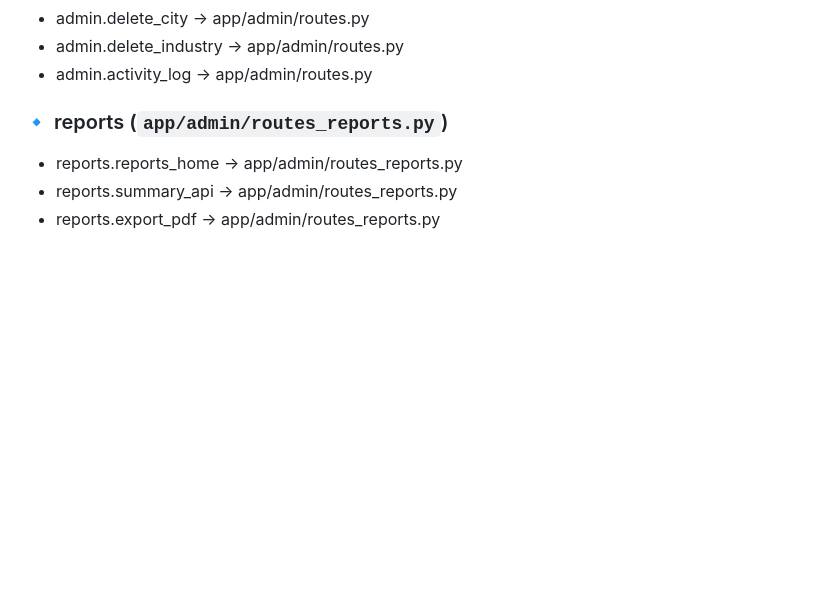
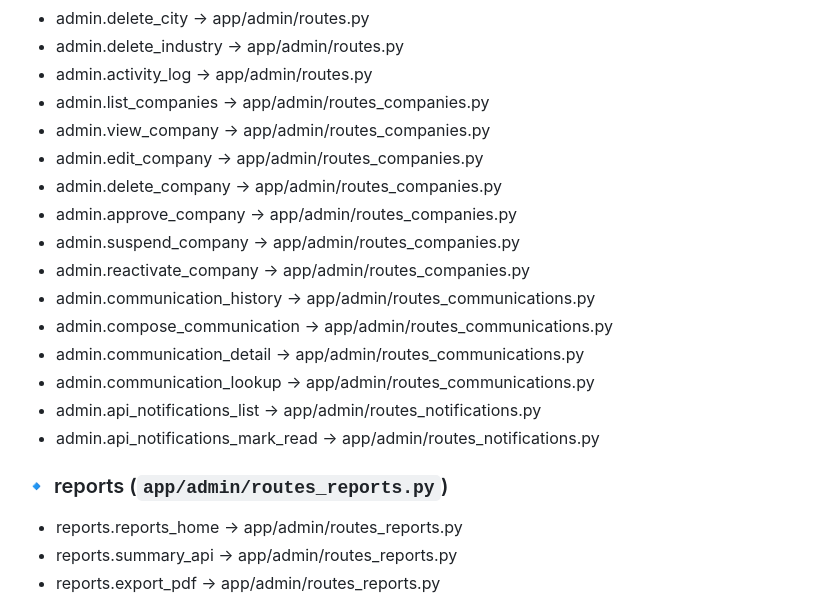
Before and after one commit to sherifhazem/elite, a Markdown page: app/PROJECT_MAP.md, the part around the change. Rendered like a GitHub page; blank space fills up the shorter version.

Commit message:
Update admin endpoints in project map

```diff
--- a/app/PROJECT_MAP.md
+++ b/app/PROJECT_MAP.md
@@ -78,6 +78,19 @@
 - admin.delete_city → app/admin/routes.py
 - admin.delete_industry → app/admin/routes.py
 - admin.activity_log → app/admin/routes.py
+- admin.list_companies → app/admin/routes_companies.py
+- admin.view_company → app/admin/routes_companies.py
+- admin.edit_company → app/admin/routes_companies.py
+- admin.delete_company → app/admin/routes_companies.py
+- admin.approve_company → app/admin/routes_companies.py
+- admin.suspend_company → app/admin/routes_companies.py
+- admin.reactivate_company → app/admin/routes_companies.py
+- admin.communication_history → app/admin/routes_communications.py
+- admin.compose_communication → app/admin/routes_communications.py
+- admin.communication_detail → app/admin/routes_communications.py
+- admin.communication_lookup → app/admin/routes_communications.py
+- admin.api_notifications_list → app/admin/routes_notifications.py
+- admin.api_notifications_mark_read → app/admin/routes_notifications.py
 
 ### 🔹 reports (`app/admin/routes_reports.py`)
 - reports.reports_home → app/admin/routes_reports.py
```
